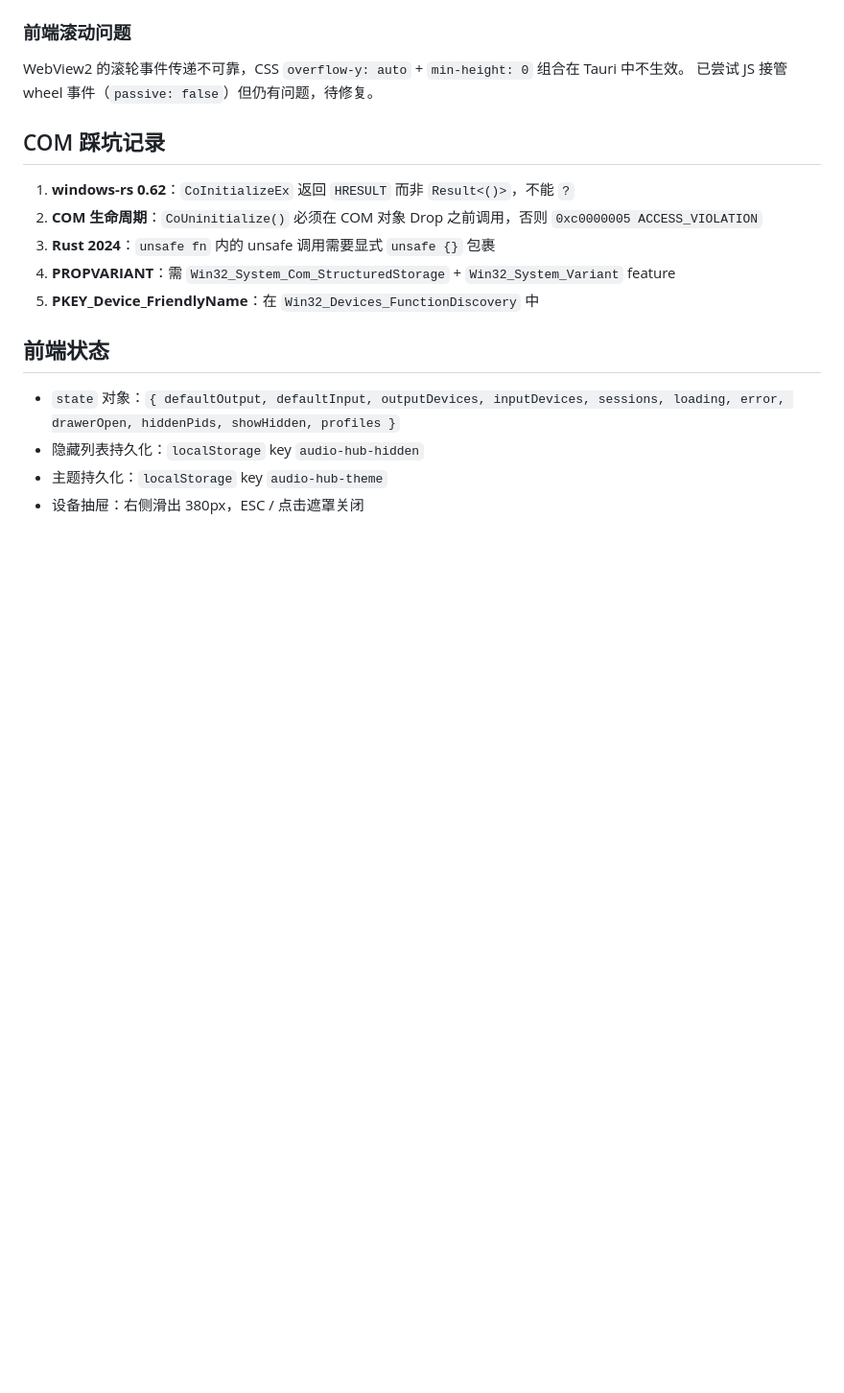
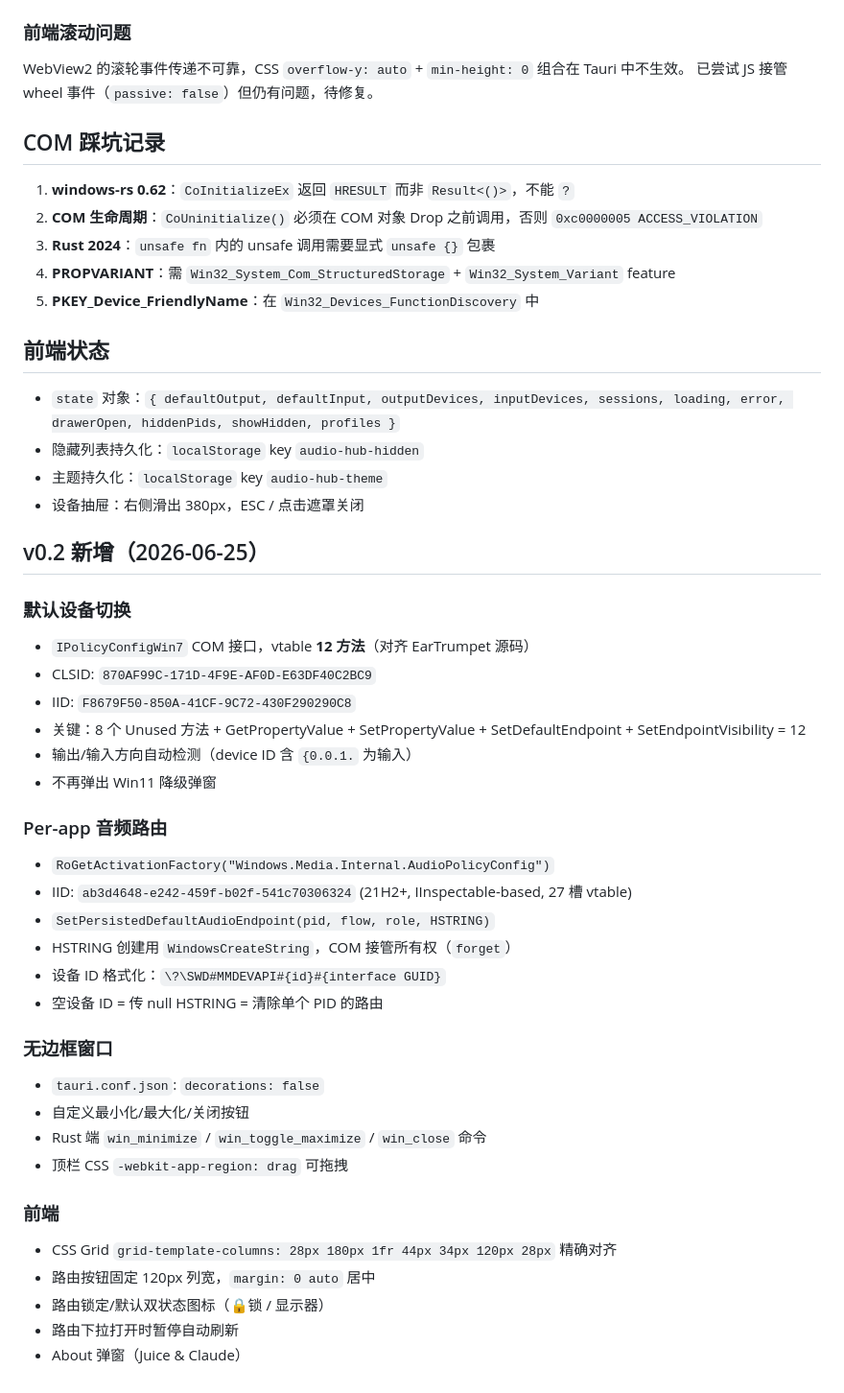
Before and after one commit to bmmxat/audio-hub, a Markdown page: .claude/CLAUDE.md, the part around the change. Shown at 96% size. GitHub-like rendering; blank space fills up the shorter version.

Commit message:
更新 CLAUDE.md v0.2 开发记录

```diff
--- a/.claude/CLAUDE.md
+++ b/.claude/CLAUDE.md
@@ -98,3 +98,34 @@ WebView2 的滚轮事件传递不可靠，CSS `overflow-y: auto` + `min-height:
 - 隐藏列表持久化：`localStorage` key `audio-hub-hidden`
 - 主题持久化：`localStorage` key `audio-hub-theme`
 - 设备抽屉：右侧滑出 380px，ESC / 点击遮罩关闭
+
+## v0.2 新增（2026-06-25）
+
+### 默认设备切换
+- `IPolicyConfigWin7` COM 接口，vtable **12 方法**（对齐 EarTrumpet 源码）
+- CLSID: `870AF99C-171D-4F9E-AF0D-E63DF40C2BC9`
+- IID: `F8679F50-850A-41CF-9C72-430F290290C8`
+- 关键：8 个 Unused 方法 + GetPropertyValue + SetPropertyValue + SetDefaultEndpoint + SetEndpointVisibility = 12
+- 输出/输入方向自动检测（device ID 含 `{0.0.1.` 为输入）
+- 不再弹出 Win11 降级弹窗
+
+### Per-app 音频路由
+- `RoGetActivationFactory("Windows.Media.Internal.AudioPolicyConfig")`
+- IID: `ab3d4648-e242-459f-b02f-541c70306324` (21H2+, IInspectable-based, 27 槽 vtable)
+- `SetPersistedDefaultAudioEndpoint(pid, flow, role, HSTRING)`
+- HSTRING 创建用 `WindowsCreateString`，COM 接管所有权（`forget`）
+- 设备 ID 格式化：`\?\SWD#MMDEVAPI#{id}#{interface GUID}`
+- 空设备 ID = 传 null HSTRING = 清除单个 PID 的路由
+
+### 无边框窗口
+- `tauri.conf.json`: `decorations: false`
+- 自定义最小化/最大化/关闭按钮
+- Rust 端 `win_minimize` / `win_toggle_maximize` / `win_close` 命令
+- 顶栏 CSS `-webkit-app-region: drag` 可拖拽
+
+### 前端
+- CSS Grid `grid-template-columns: 28px 180px 1fr 44px 34px 120px 28px` 精确对齐
+- 路由按钮固定 120px 列宽，`margin: 0 auto` 居中
+- 路由锁定/默认双状态图标（🔒锁 / 显示器）
+- 路由下拉打开时暂停自动刷新
+- About 弹窗（Juice & Claude）
```
